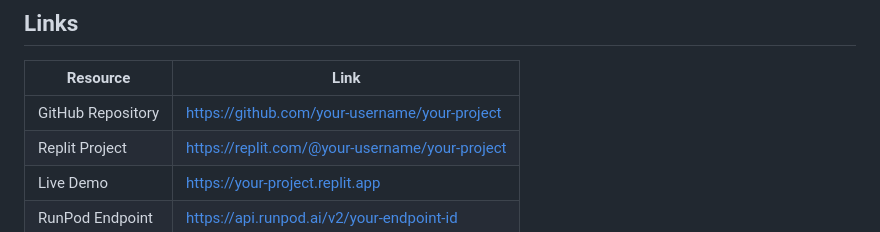
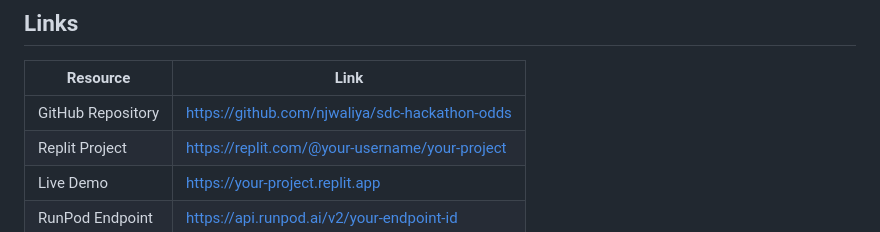
Before and after one commit to njwaliya/sdc-hackathon-odds, a Markdown page: README.md, the part around the change. Drawn GitHub-style.

```diff
--- a/README.md
+++ b/README.md
@@ -20,7 +20,7 @@
 
 | Resource          | Link                                           |
 | ----------------- | ---------------------------------------------- |
-| GitHub Repository | https://github.com/your-username/your-project  |
+| GitHub Repository | https://github.com/njwaliya/sdc-hackathon-odds  |
 | Replit Project    | https://replit.com/@your-username/your-project |
 | Live Demo         | https://your-project.replit.app                |
 | RunPod Endpoint   | https://api.runpod.ai/v2/your-endpoint-id      |
```
